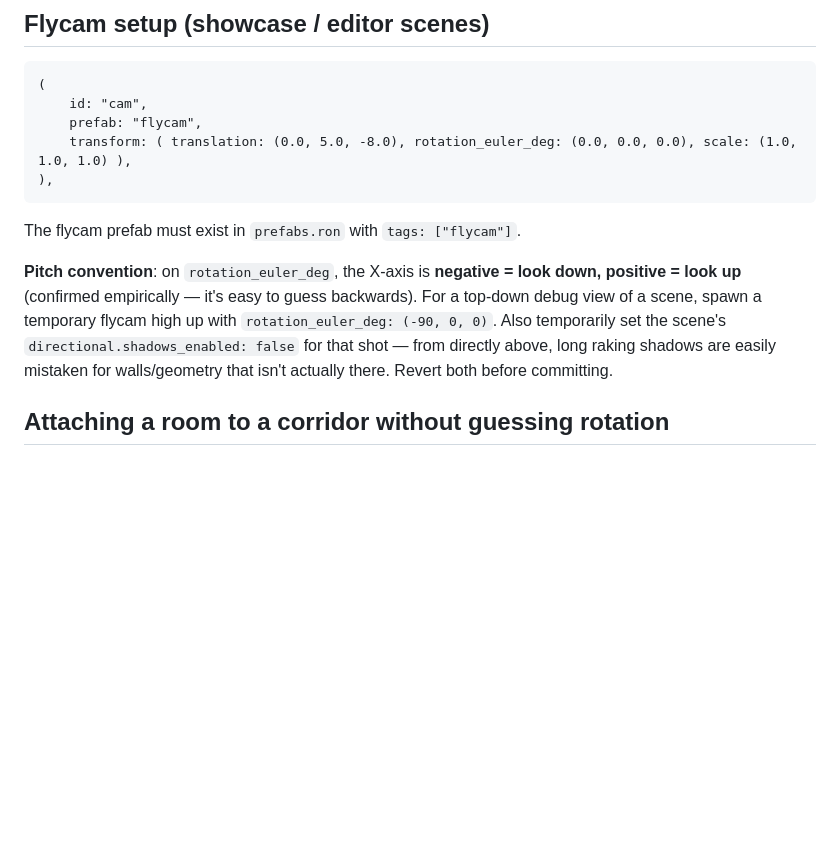
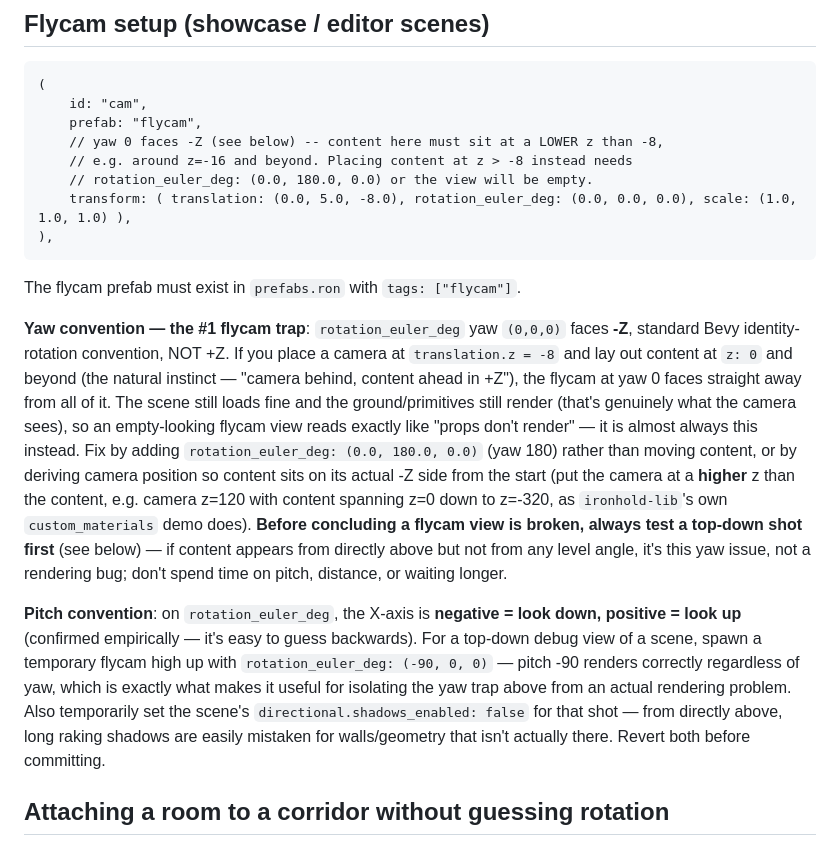
Before and after one commit to frankvangeest/Ironhold-fps-demo, a Markdown page: .claude/agents/level-designer.md, the part around the change. Drawn GitHub-style; blank space fills up the shorter version.

Commit message:
Document the flycam yaw trap in level-designer and cinematics-director
Both agents place/rotate flycam entities and could reproduce the
"empty flycam view" mistake fixed in da8eeed. level-designer's Flycam
setup example showed exactly the broken pattern with no warning;
cinematics-director frames flycam shots for story beats and needed
the same heads-up. fsm-author.md doesn't touch cameras/transforms, so
it's unaffected.

````diff
--- a/.claude/agents/level-designer.md
+++ b/.claude/agents/level-designer.md
@@ -69,13 +69,18 @@ Your output must be valid `GameSceneV2 schema_version: 2` RON. Always read exist
 (
     id: "cam",
     prefab: "flycam",
+    // yaw 0 faces -Z (see below) -- content here must sit at a LOWER z than -8,
+    // e.g. around z=-16 and beyond. Placing content at z > -8 instead needs
+    // rotation_euler_deg: (0.0, 180.0, 0.0) or the view will be empty.
     transform: ( translation: (0.0, 5.0, -8.0), rotation_euler_deg: (0.0, 0.0, 0.0), scale: (1.0, 1.0, 1.0) ),
 ),
 ```
 
 The flycam prefab must exist in `prefabs.ron` with `tags: ["flycam"]`.
 
-**Pitch convention**: on `rotation_euler_deg`, the X-axis is **negative = look down, positive = look up** (confirmed empirically — it's easy to guess backwards). For a top-down debug view of a scene, spawn a temporary flycam high up with `rotation_euler_deg: (-90, 0, 0)`. Also temporarily set the scene's `directional.shadows_enabled: false` for that shot — from directly above, long raking shadows are easily mistaken for walls/geometry that isn't actually there. Revert both before committing.
+**Yaw convention — the #1 flycam trap**: `rotation_euler_deg` yaw `(0,0,0)` faces **-Z**, standard Bevy identity-rotation convention, NOT +Z. If you place a camera at `translation.z = -8` and lay out content at `z: 0` and beyond (the natural instinct — "camera behind, content ahead in +Z"), the flycam at yaw 0 faces straight away from all of it. The scene still loads fine and the ground/primitives still render (that's genuinely what the camera sees), so an empty-looking flycam view reads exactly like "props don't render" — it is almost always this instead. Fix by adding `rotation_euler_deg: (0.0, 180.0, 0.0)` (yaw 180) rather than moving content, or by deriving camera position so content sits on its actual -Z side from the start (put the camera at a **higher** z than the content, e.g. camera z=120 with content spanning z=0 down to z=-320, as `ironhold-lib`'s own `custom_materials` demo does). **Before concluding a flycam view is broken, always test a top-down shot first** (see below) — if content appears from directly above but not from any level angle, it's this yaw issue, not a rendering bug; don't spend time on pitch, distance, or waiting longer.
+
+**Pitch convention**: on `rotation_euler_deg`, the X-axis is **negative = look down, positive = look up** (confirmed empirically — it's easy to guess backwards). For a top-down debug view of a scene, spawn a temporary flycam high up with `rotation_euler_deg: (-90, 0, 0)` — pitch -90 renders correctly regardless of yaw, which is exactly what makes it useful for isolating the yaw trap above from an actual rendering problem. Also temporarily set the scene's `directional.shadows_enabled: false` for that shot — from directly above, long raking shadows are easily mistaken for walls/geometry that isn't actually there. Revert both before committing.
 
 ## Attaching a room to a corridor without guessing rotation
 
````
Also changed, not shown: .claude/agents/cinematics-director.md (+1 -1 lines).
